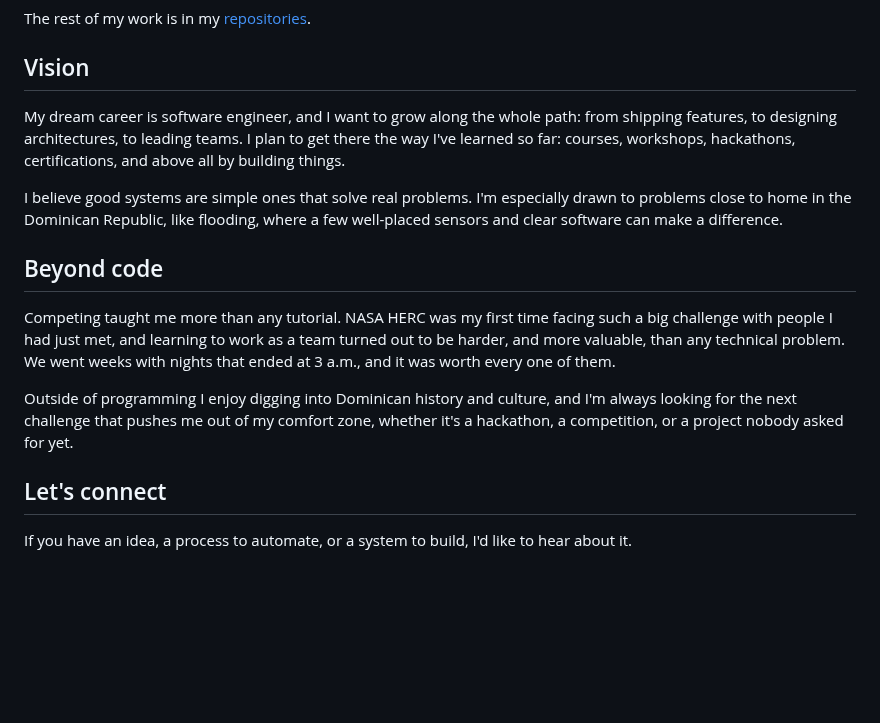
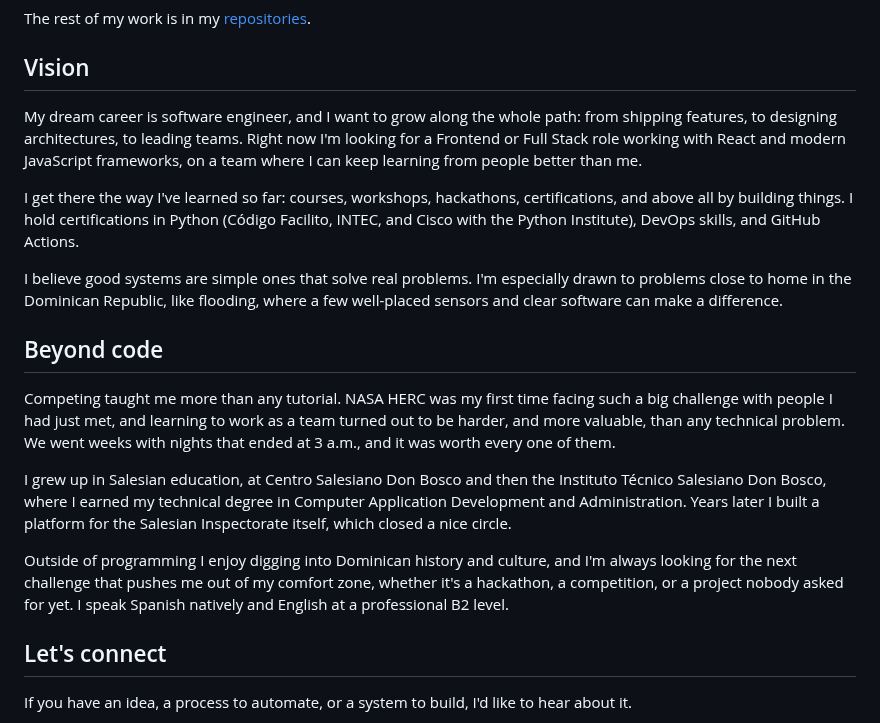
Before and after one commit to mxnueh/mxnueh, a Markdown page: README.md, the part around one of its changes. Rendered like a GitHub page; blank space fills up the shorter version.

```diff
--- a/README.md
+++ b/README.md
@@ -30,7 +44,9 @@ The rest of my work is in my [repositories](https://github.com/mxnueh?tab=reposi
 
 ## Vision
 
-My dream career is software engineer, and I want to grow along the whole path: from shipping features, to designing architectures, to leading teams. I plan to get there the way I've learned so far: courses, workshops, hackathons, certifications, and above all by building things.
+My dream career is software engineer, and I want to grow along the whole path: from shipping features, to designing architectures, to leading teams. Right now I'm looking for a Frontend or Full Stack role working with React and modern JavaScript frameworks, on a team where I can keep learning from people better than me.
+
+I get there the way I've learned so far: courses, workshops, hackathons, certifications, and above all by building things. I hold certifications in Python (Código Facilito, INTEC, and Cisco with the Python Institute), DevOps skills, and GitHub Actions.
 
 I believe good systems are simple ones that solve real problems. I'm especially drawn to problems close to home in the Dominican Republic, like flooding, where a few well-placed sensors and clear software can make a difference.
 
@@ -38,7 +54,9 @@ I believe good systems are simple ones that solve real problems. I'm especially
 
 Competing taught me more than any tutorial. NASA HERC was my first time facing such a big challenge with people I had just met, and learning to work as a team turned out to be harder, and more valuable, than any technical problem. We went weeks with nights that ended at 3 a.m., and it was worth every one of them.
 
-Outside of programming I enjoy digging into Dominican history and culture, and I'm always looking for the next challenge that pushes me out of my comfort zone, whether it's a hackathon, a competition, or a project nobody asked for yet.
+I grew up in Salesian education, at Centro Salesiano Don Bosco and then the Instituto Técnico Salesiano Don Bosco, where I earned my technical degree in Computer Application Development and Administration. Years later I built a platform for the Salesian Inspectorate itself, which closed a nice circle.
+
+Outside of programming I enjoy digging into Dominican history and culture, and I'm always looking for the next challenge that pushes me out of my comfort zone, whether it's a hackathon, a competition, or a project nobody asked for yet. I speak Spanish natively and English at a professional B2 level.
 
 ## Let's connect
 
```
Also changed, not shown: other parts of README.md (+27 -13 lines), assets/banner.png.
